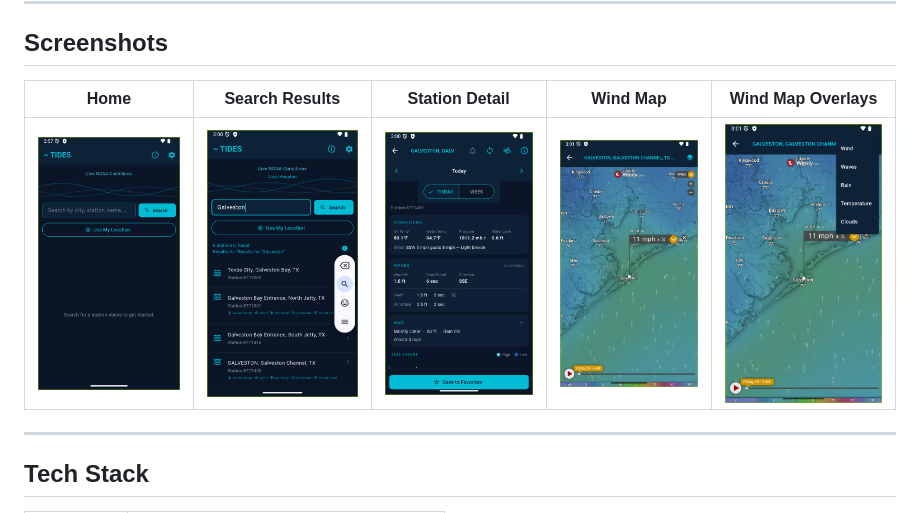
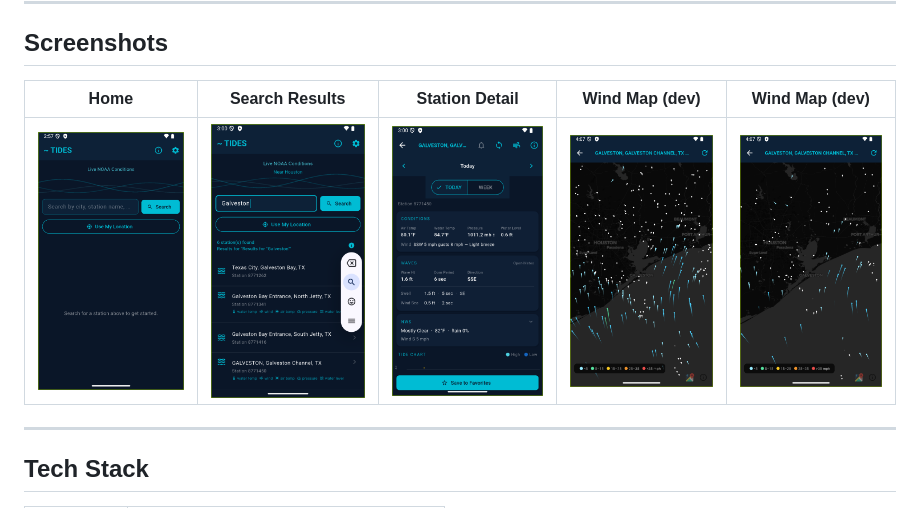
Before and after one commit to SilasMarner/tides-mobile, a Markdown page: README.md, the part around the change. Rendered like a GitHub page; pictures changed too: docs/screenshots/wind_map.png, docs/screenshots/wind_map_layers.png.

Commit message:
Replace Windy-branded screenshots with particle wind map on dev

```diff
--- a/README.md
+++ b/README.md
@@ -76,9 +76,9 @@ To sideload: enable *Install unknown apps* for your file manager in Android Sett
 
 ## Screenshots
 
-| Home | Search Results | Station Detail | Wind Map | Wind Map Overlays |
-|------|---------------|----------------|----------|-------------------|
-| ![Home](docs/screenshots/home.png) | ![Search](docs/screenshots/search_galveston.png) | ![Detail](docs/screenshots/detail_galveston.png) | ![Wind Map](docs/screenshots/wind_map.png) | ![Overlays](docs/screenshots/wind_map_layers.png) |
+| Home | Search Results | Station Detail | Wind Map (dev) | Wind Map (dev) |
+|------|---------------|----------------|----------------|----------------|
+| ![Home](docs/screenshots/home.png) | ![Search](docs/screenshots/search_galveston.png) | ![Detail](docs/screenshots/detail_galveston.png) | ![Wind Map](docs/screenshots/wind_map.png) | ![Wind Map 2](docs/screenshots/wind_map_layers.png) |
 
 ---
 
```
